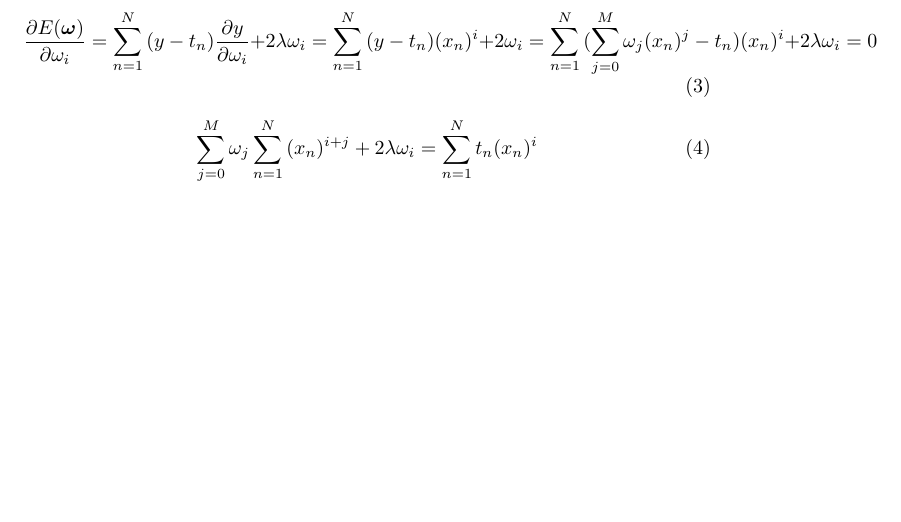
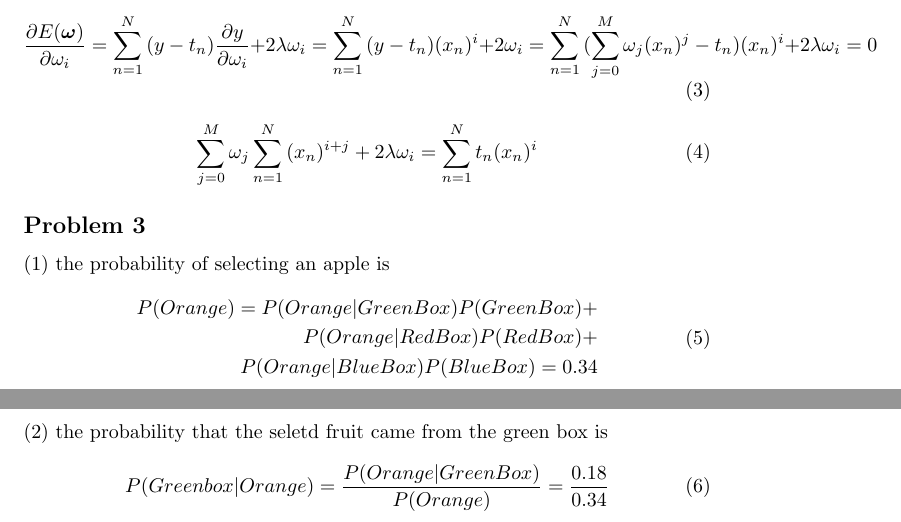
Before and after one commit to GEO-IASS/PRML-Solution-Manual, a LaTeX document (CH1-Introduction/CH1-Introduction.tex): part of the page before the commit and two parts of pages 1 and 2 of 2 after it, the two joined at a grey line, cut so that both start at the same text, the shorter picture padded with empty space. Compiled offline with pdfLaTeX.

Commit message:
problem 3

```diff
--- a/CH1-Introduction/CH1-Introduction.tex
+++ b/CH1-Introduction/CH1-Introduction.tex
@@ -36,6 +36,20 @@ Similar to Problem 1
 \sum_{j=0}^{M}\omega_{j}\sum_{n=1}^{N}{(x_{n})^{i+j} + 2\lambda\omega_{i}= \sum_{n=1}^{N}t_{n}}(x_{n})^i
 \end{equation}
 
+\subsection*{Problem 3}
+(1) the probability of selecting an apple is
+\begin{equation}
+\begin{split}
+P(Orange) = P(Orange|Green Box)P(Green Box) + \\
+ P(Orange|Red Box)P(Red Box)+ \\
+ P(Orange|Blue Box)P(Blue Box) = 0.34
+ \end{split}
+\end{equation}
+(2) the probability that the seletd fruit came from the green box is
+
+\begin{equation}
+P(Green box|Orange) = \frac{P(Orange|Green Box)}{P(Orange)} = \frac{0.18}{0.34}
+\end{equation}
 \end{flushleft}
 
 
```
